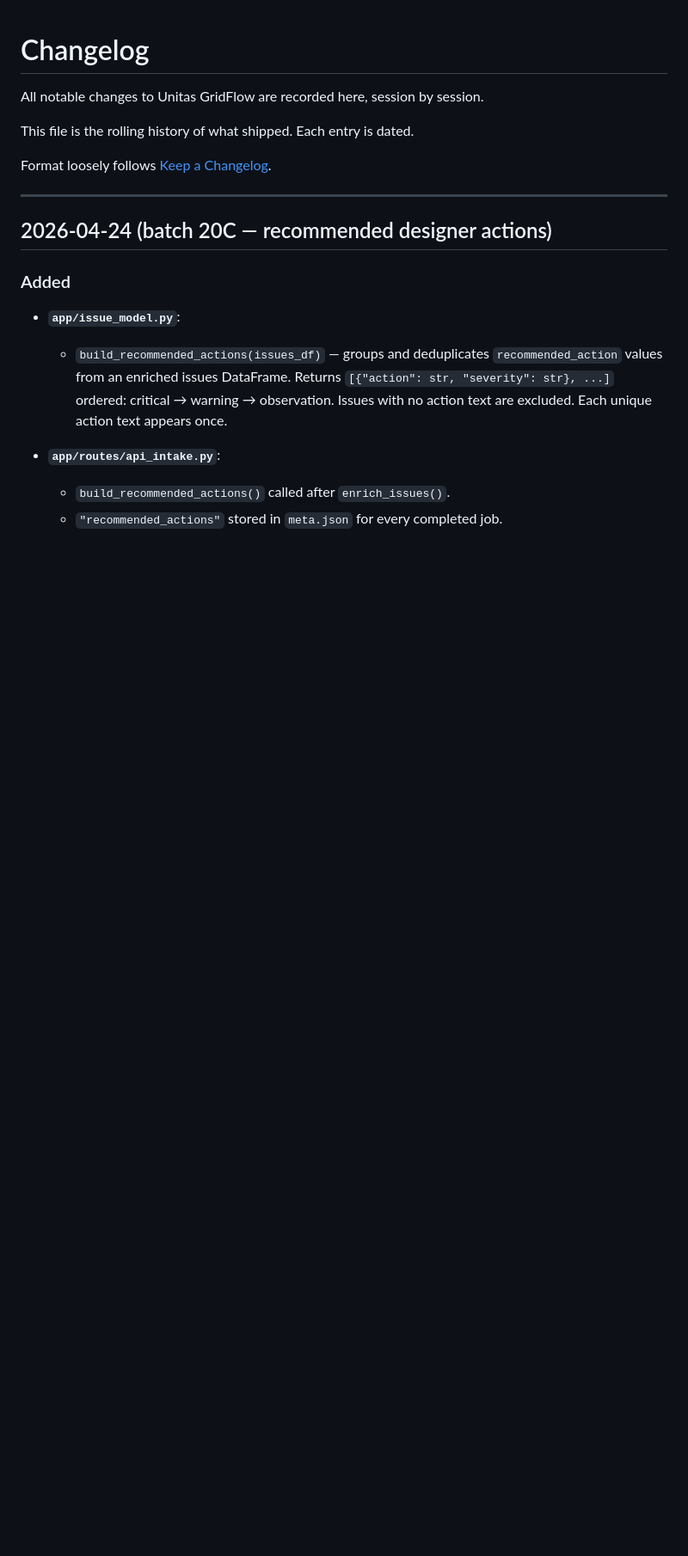
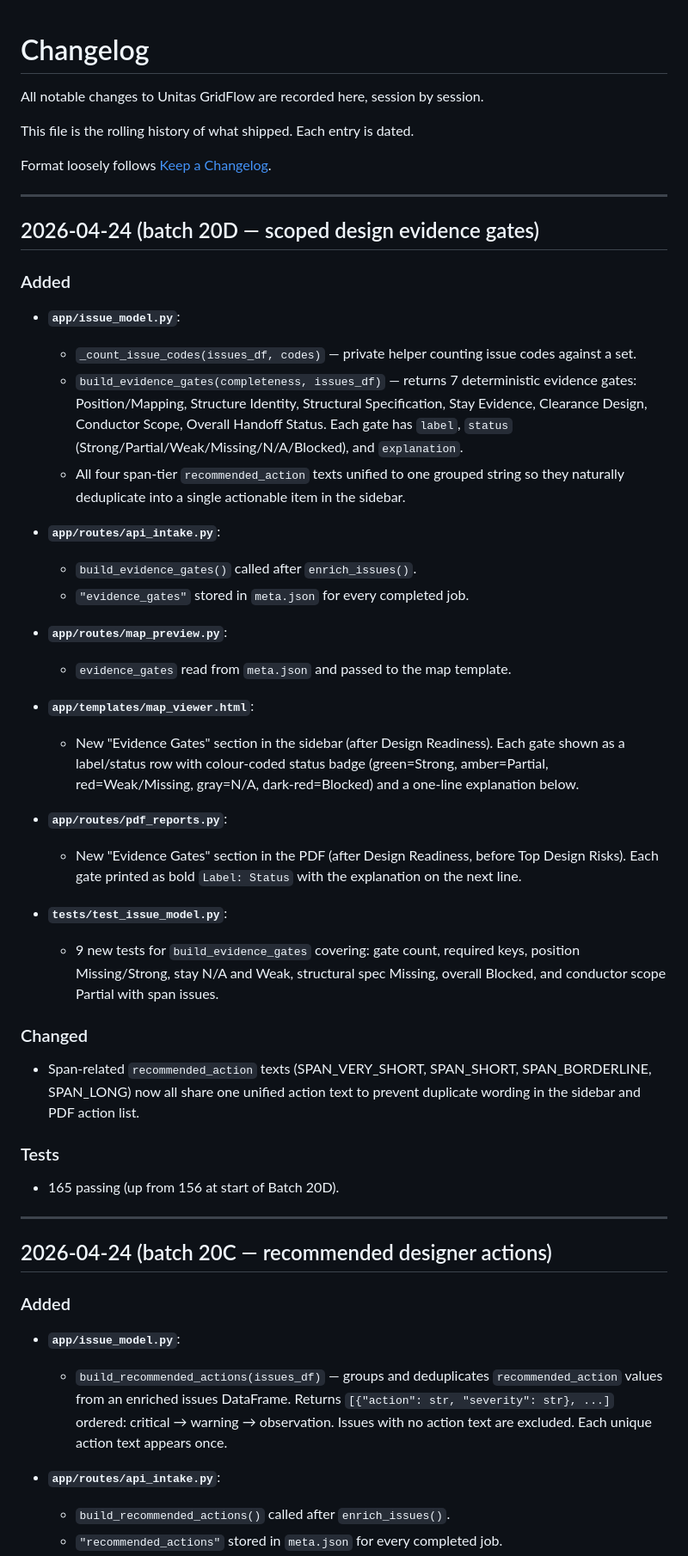
Before and after one commit to NoelyC123/Unitas-GridFlow, a Markdown page: CHANGELOG.md, the part around the change. Shown at 86% size. GitHub-like rendering; blank space fills up the shorter version.

Commit message:
docs: update CHANGELOG, current state, and control layer for Batch 20D
Co-Authored-By: Claude Sonnet 4.6 <noreply@anthropic.com>

```diff
--- a/CHANGELOG.md
+++ b/CHANGELOG.md
@@ -5,6 +5,53 @@ All notable changes to Unitas GridFlow are recorded here, session by session.
 This file is the rolling history of what shipped. Each entry is dated.
 
 Format loosely follows [Keep a Changelog](https://keepachangelog.com/).
+
+---
+
+## 2026-04-24 (batch 20D — scoped design evidence gates)
+
+### Added
+
+- **`app/issue_model.py`**:
+  - `_count_issue_codes(issues_df, codes)` — private helper counting issue codes against a set.
+  - `build_evidence_gates(completeness, issues_df)` — returns 7 deterministic evidence gates:
+    Position/Mapping, Structure Identity, Structural Specification, Stay Evidence,
+    Clearance Design, Conductor Scope, Overall Handoff Status. Each gate has `label`,
+    `status` (Strong/Partial/Weak/Missing/N/A/Blocked), and `explanation`.
+  - All four span-tier `recommended_action` texts unified to one grouped string so they
+    naturally deduplicate into a single actionable item in the sidebar.
+
+- **`app/routes/api_intake.py`**:
+  - `build_evidence_gates()` called after `enrich_issues()`.
+  - `"evidence_gates"` stored in `meta.json` for every completed job.
+
+- **`app/routes/map_preview.py`**:
+  - `evidence_gates` read from `meta.json` and passed to the map template.
+
+- **`app/templates/map_viewer.html`**:
+  - New "Evidence Gates" section in the sidebar (after Design Readiness).
+    Each gate shown as a label/status row with colour-coded status badge
+    (green=Strong, amber=Partial, red=Weak/Missing, gray=N/A, dark-red=Blocked)
+    and a one-line explanation below.
+
+- **`app/routes/pdf_reports.py`**:
+  - New "Evidence Gates" section in the PDF (after Design Readiness, before Top Design Risks).
+    Each gate printed as bold `Label: Status` with the explanation on the next line.
+
+- **`tests/test_issue_model.py`**:
+  - 9 new tests for `build_evidence_gates` covering: gate count, required keys,
+    position Missing/Strong, stay N/A and Weak, structural spec Missing,
+    overall Blocked, and conductor scope Partial with span issues.
+
+### Changed
+
+- Span-related `recommended_action` texts (SPAN_VERY_SHORT, SPAN_SHORT,
+  SPAN_BORDERLINE, SPAN_LONG) now all share one unified action text to prevent
+  duplicate wording in the sidebar and PDF action list.
+
+### Tests
+
+- 165 passing (up from 156 at start of Batch 20D).
 
 ---
 
```
Also changed, not shown: AI_CONTROL/01_CURRENT_STATE.md (+1 -1 lines), AI_CONTROL/02_CURRENT_TASK.md (+9 -3 lines).
